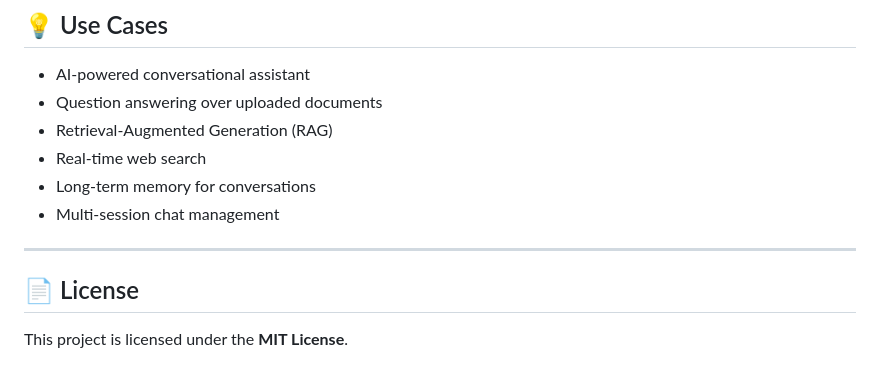
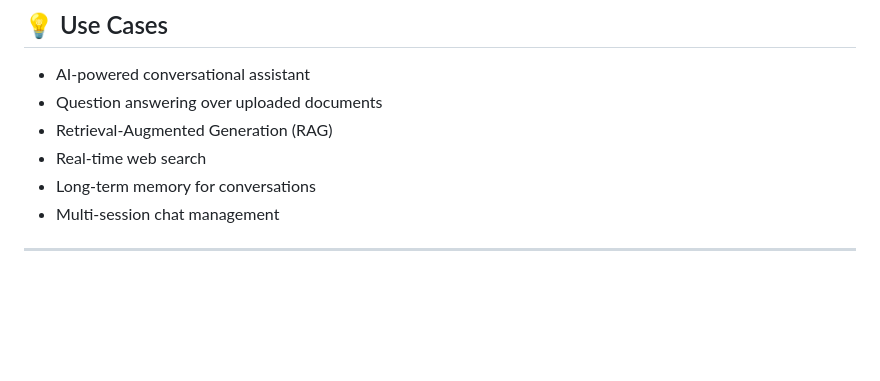
Before and after one commit to Pavithrareddy2702/PaviAgent, a Markdown page: README.md, the part around the change. GitHub-like rendering; blank space fills up the shorter version.

```diff
--- a/README.md
+++ b/README.md
@@ -181,7 +181,3 @@ PaviAgent/
 - Multi-session chat management
 
 ---
-
-## 📄 License
-
-This project is licensed under the **MIT License**.
```
